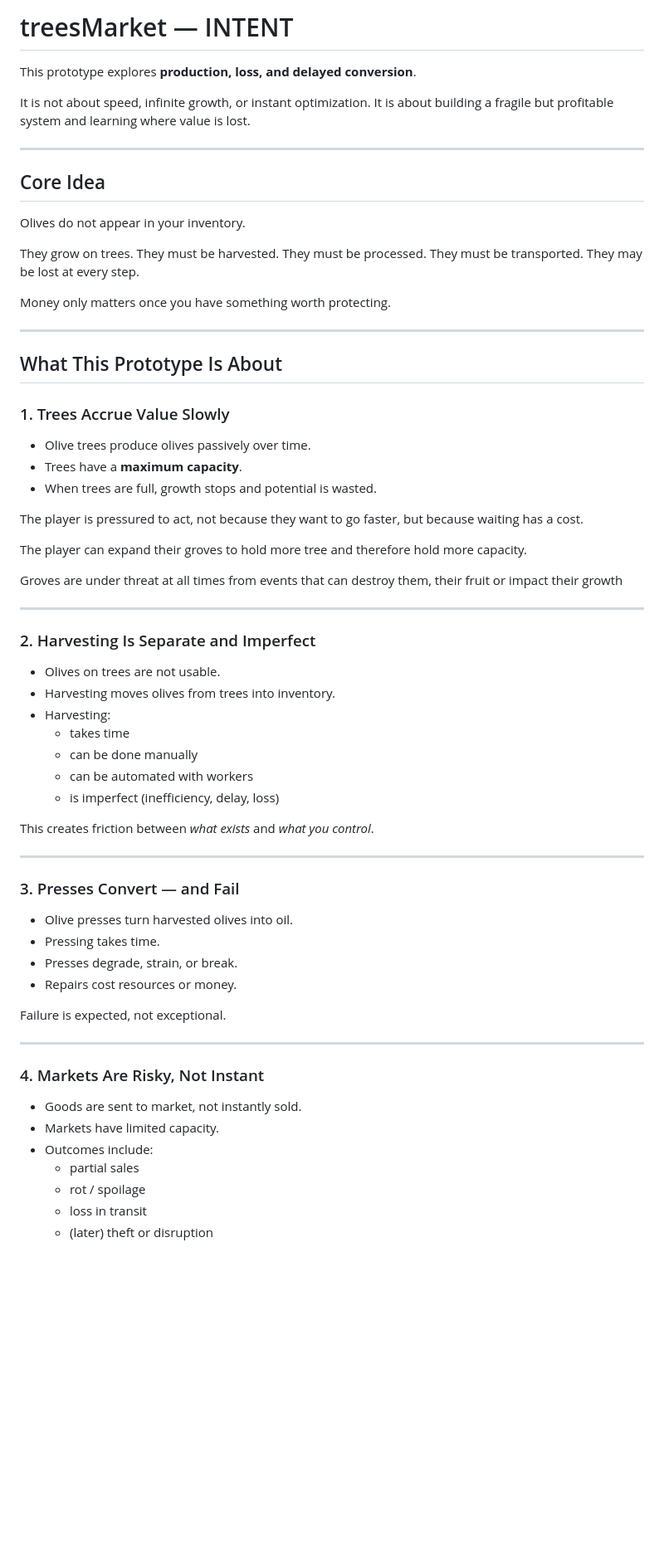
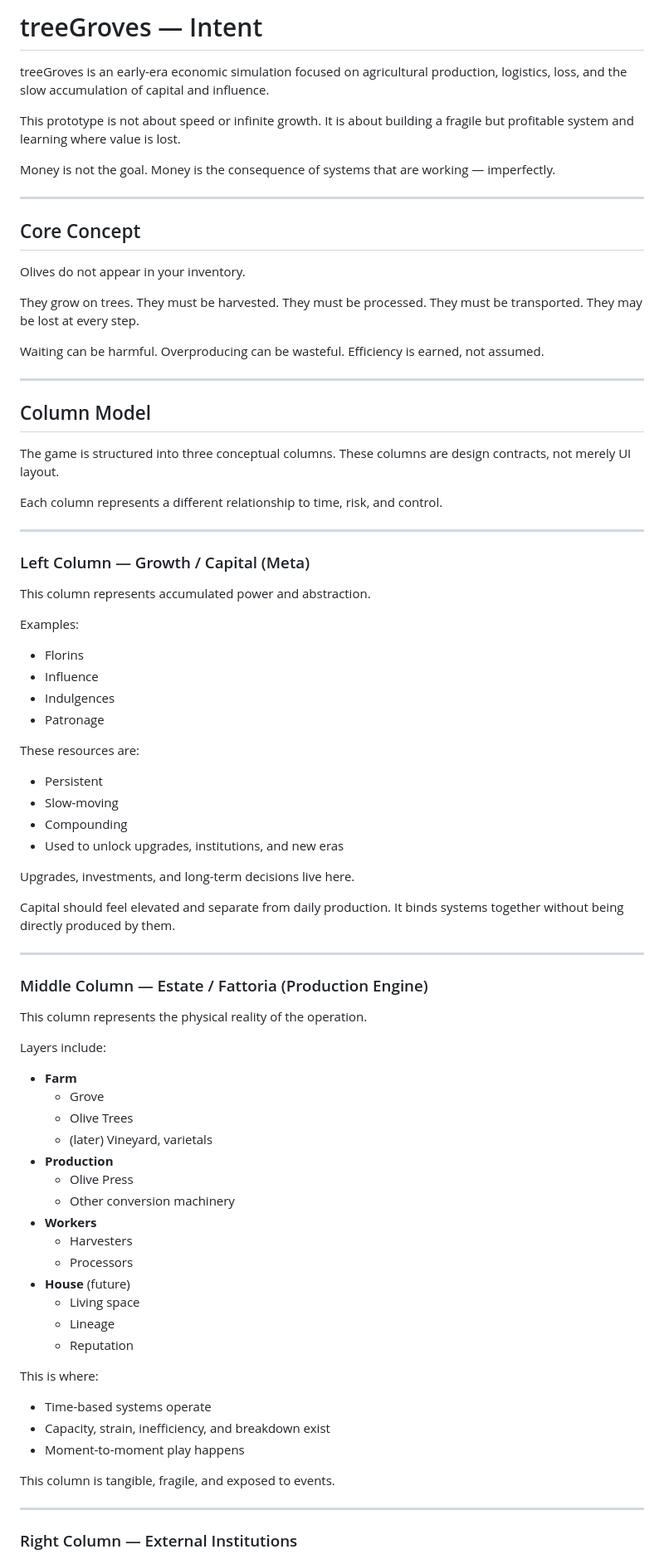
Before and after one commit to JasonBucher/Olives, a Markdown page: prototypes/treeGroves/INTENT.md, the part around one of its changes. Shown at 83% size. GitHub-like rendering; blank space fills up the shorter version.

Commit message:
Update INTENT.md with progress notes

```diff
--- a/prototypes/treeGroves/INTENT.md
+++ b/prototypes/treeGroves/INTENT.md
@@ -1,13 +1,17 @@
-# treesMarket — INTENT
+# treeGroves — Intent
 
-This prototype explores **production, loss, and delayed conversion**.
+treeGroves is an early-era economic simulation focused on agricultural production,
+logistics, loss, and the slow accumulation of capital and influence.
 
-It is not about speed, infinite growth, or instant optimization.
+This prototype is not about speed or infinite growth.
 It is about building a fragile but profitable system and learning where value is lost.
+
+Money is not the goal.
+Money is the consequence of systems that are working — imperfectly.
 
 ---
 
-## Core Idea
+## Core Concept
 
 Olives do not appear in your inventory.
 
@@ -17,54 +21,72 @@ They must be processed.
 They must be transported.
 They may be lost at every step.
 
-Money only matters once you have something worth protecting.
+Waiting can be harmful.
+Overproducing can be wasteful.
+Efficiency is earned, not assumed.
 
 ---
 
-## What This Prototype Is About
+## Column Model
 
-### 1. Trees Accrue Value Slowly
-- Olive trees produce olives passively over time.
-- Trees have a **maximum capacity**.
-- When trees are full, growth stops and potential is wasted.
+The game is structured into three conceptual columns.
+These columns are design contracts, not merely UI layout.
 
-The player is pressured to act, not because they want to go faster, but because waiting has a cost.
-
-The player can expand their groves to hold more tree and therefore hold more capacity.
-
-Groves are under threat at all times from events that can destroy them, their fruit or impact their growth
+Each column represents a different relationship to time, risk, and control.
 
 ---
 
-### 2. Harvesting Is Separate and Imperfect
-- Olives on trees are not usable.
-- Harvesting moves olives from trees into inventory.
-- Harvesting:
-  - takes time
-  - can be done manually
-  - can be automated with workers
-  - is imperfect (inefficiency, delay, loss)
+### Left Column — Growth / Capital (Meta)
 
-This creates friction between *what exists* and *what you control*.
+This column represents accumulated power and abstraction.
+
+Examples:
+- Florins
+- Influence
+- Indulgences
+- Patronage
+
+These resources are:
+- Persistent
+- Slow-moving
+- Compounding
+- Used to unlock upgrades, institutions, and new eras
+
+Upgrades, investments, and long-term decisions live here.
+
+Capital should feel elevated and separate from daily production.
+It binds systems together without being directly produced by them.
 
 ---
 
-### 3. Presses Convert — and Fail
-- Olive presses turn harvested olives into oil.
-- Pressing takes time.
-- Presses degrade, strain, or break.
-- Repairs cost resources or money.
+### Middle Column — Estate / Fattoria (Production Engine)
 
-Failure is expected, not exceptional.
+This column represents the physical reality of the operation.
+
+Layers include:
+- **Farm**
+  - Grove
+  - Olive Trees
+  - (later) Vineyard, varietals
+- **Production**
+  - Olive Press
+  - Other conversion machinery
+- **Workers**
+  - Harvesters
+  - Processors
+- **House** (future)
+  - Living space
+  - Lineage
+  - Reputation
+
+This is where:
+- Time-based systems operate
+- Capacity, strain, inefficiency, and breakdown exist
+- Moment-to-moment play happens
+
+This column is tangible, fragile, and exposed to events.
 
 ---
 
-### 4. Markets Are Risky, Not Instant
-- Goods are sent to market, not instantly sold.
-- Markets have limited capacity.
-- Outcomes include:
-  - partial sales
-  - rot / spoilage
-  - loss in transit
-  - (later) theft or disruption
+### Right Column — External Institutions
 
```
Also changed, not shown: other parts of prototypes/treeGroves/INTENT.md (+64 -50 lines).
